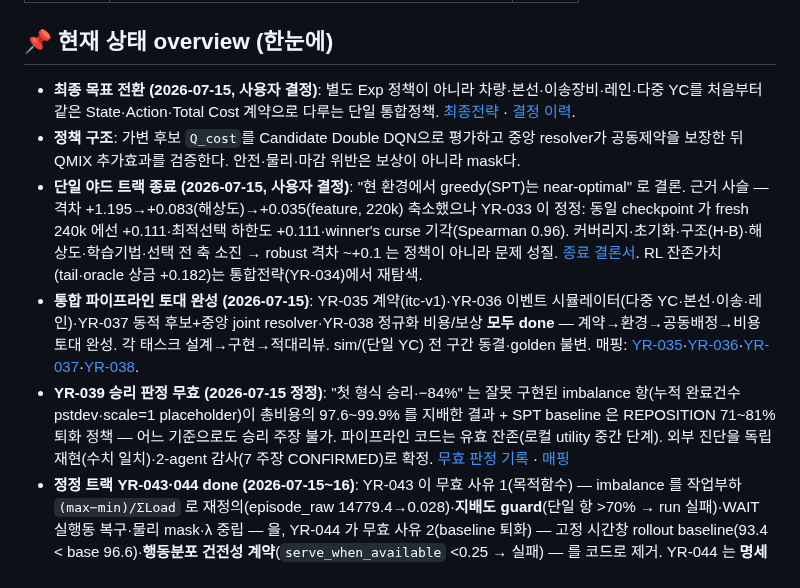
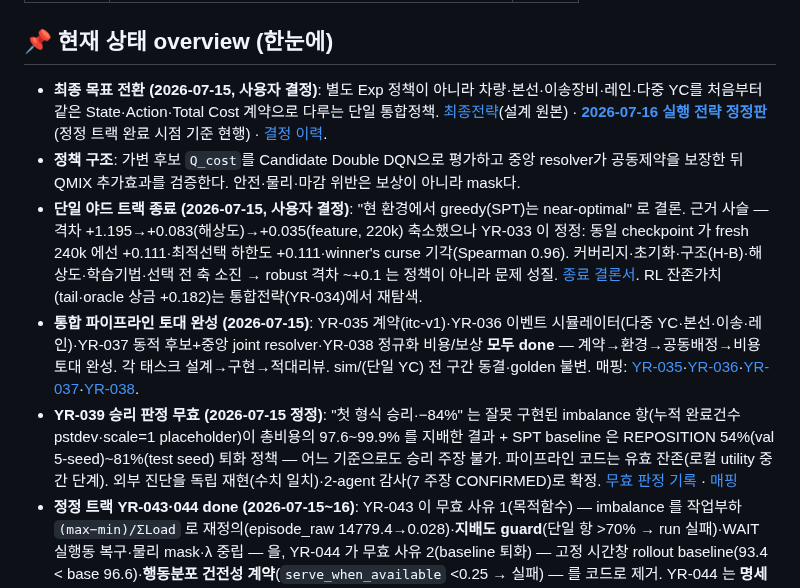
Before and after one commit to bbageon/port-schedule-optimization, a Markdown page: .claude/Dashboard/README.md, the part around the change. Drawn GitHub-style.

Commit message:
board: YR-049 done (전략 정정판·검증 7건 반영) — evidence 박제, README overview 정정판 링크
Co-Authored-By: Claude Opus 4.8 (1M context) <noreply@anthropic.com>

```diff
--- a/.claude/Dashboard/README.md
+++ b/.claude/Dashboard/README.md
@@ -37,11 +37,11 @@
 
 ## 📌 현재 상태 overview (한눈에)
 
-- **최종 목표 전환 (2026-07-15, 사용자 결정)**: 별도 Exp 정책이 아니라 차량·본선·이송장비·레인·다중 YC를 처음부터 같은 State·Action·Total Cost 계약으로 다루는 단일 통합정책. [최종전략](../docs/부산항_레인_다중야드크레인_협조최적화_강화학습_최종전략.md) · [결정 이력](../docs/strategy-history/2026-07-15-YR-034-final-integrated-strategy-pivot.md).
+- **최종 목표 전환 (2026-07-15, 사용자 결정)**: 별도 Exp 정책이 아니라 차량·본선·이송장비·레인·다중 YC를 처음부터 같은 State·Action·Total Cost 계약으로 다루는 단일 통합정책. [최종전략](../docs/부산항_레인_다중야드크레인_협조최적화_강화학습_최종전략.md)(설계 원본) · **[2026-07-16 실행 전략 정정판](../docs/strategy-history/2026-07-16-구현-RL전략-정정판.md)** (정정 트랙 완료 시점 기준 현행) · [결정 이력](../docs/strategy-history/2026-07-15-YR-034-final-integrated-strategy-pivot.md).
 - **정책 구조**: 가변 후보 `Q_cost`를 Candidate Double DQN으로 평가하고 중앙 resolver가 공동제약을 보장한 뒤 QMIX 추가효과를 검증한다. 안전·물리·마감 위반은 보상이 아니라 mask다.
 - **단일 야드 트랙 종료 (2026-07-15, 사용자 결정)**: "현 환경에서 greedy(SPT)는 near-optimal" 로 결론. 근거 사슬 — 격차 +1.195→+0.083(해상도)→+0.035(feature, 220k) 축소했으나 YR-033 이 정정: 동일 checkpoint 가 fresh 240k 에선 +0.111·최적선택 하한도 +0.111·winner's curse 기각(Spearman 0.96). 커버리지·초기화·구조(H-B)·해상도·학습기법·선택 전 축 소진 → robust 격차 ~+0.1 는 정책이 아니라 문제 성질. [종료 결론서](../docs/strategy-history/2026-07-15-single-yard-track-closure.md). RL 잔존가치(tail·oracle 상금 +0.182)는 통합전략(YR-034)에서 재탐색.
 - **통합 파이프라인 토대 완성 (2026-07-15)**: YR-035 계약(itc-v1)·YR-036 이벤트 시뮬레이터(다중 YC·본선·이송·레인)·YR-037 동적 후보+중앙 joint resolver·YR-038 정규화 비용/보상 **모두 done** — 계약→환경→공동배정→비용 토대 완성. 각 태스크 설계→구현→적대리뷰. sim/(단일 YC) 전 구간 동결·golden 불변. 매핑: [YR-035](../docs/YR-035-통합계약-매핑.md)·[YR-036](../docs/YR-036-통합시뮬레이터-매핑.md)·[YR-037](../docs/YR-037-후보-resolver-매핑.md)·[YR-038](../docs/YR-038-비용-reward-매핑.md).
-- **YR-039 승리 판정 무효 (2026-07-15 정정)**: "첫 형식 승리·−84%" 는 잘못 구현된 imbalance 항(누적 완료건수 pstdev·scale=1 placeholder)이 총비용의 97.6~99.9% 를 지배한 결과 + SPT baseline 은 REPOSITION 71~81% 퇴화 정책 — 어느 기준으로도 승리 주장 불가. 파이프라인 코드는 유효 잔존(로컬 utility 중간 단계). 외부 진단을 독립 재현(수치 일치)·2-agent 감사(7 주장 CONFIRMED)로 확정. [무효 판정 기록](../docs/strategy-history/2026-07-15-YR-039-무효판정-imbalance-지배.md) · [매핑](../docs/strategy-history/YR-039-학습기-매핑.md)
+- **YR-039 승리 판정 무효 (2026-07-15 정정)**: "첫 형식 승리·−84%" 는 잘못 구현된 imbalance 항(누적 완료건수 pstdev·scale=1 placeholder)이 총비용의 97.6~99.9% 를 지배한 결과 + SPT baseline 은 REPOSITION 54%(val 5-seed)~81%(test seed) 퇴화 정책 — 어느 기준으로도 승리 주장 불가. 파이프라인 코드는 유효 잔존(로컬 utility 중간 단계). 외부 진단을 독립 재현(수치 일치)·2-agent 감사(7 주장 CONFIRMED)로 확정. [무효 판정 기록](../docs/strategy-history/2026-07-15-YR-039-무효판정-imbalance-지배.md) · [매핑](../docs/strategy-history/YR-039-학습기-매핑.md)
 - **정정 트랙 YR-043·044 done (2026-07-15~16)**: YR-043 이 무효 사유 1(목적함수) — imbalance 를 작업부하 `(max−min)/ΣLoad` 로 재정의(episode_raw 14779.4→0.028)·**지배도 guard**(단일 항 >70% → run 실패)·WAIT 실행동 복구·물리 mask·λ 중립 — 을, YR-044 가 무효 사유 2(baseline 퇴화) — 고정 시간창 rollout baseline(93.4 < base 96.6)·**행동분포 건전성 계약**(`serve_when_available` <0.25 → 실패) — 를 코드로 제거. YR-044 는 **명세가 지정한 "즉시비용 argmin" 자체가 퇴화**함을 실측으로 발견(완료율 41%·대기 119.8분)해 재정의. 매핑: [YR-043](../docs/YR-043-목적함수-정정-매핑.md)·[YR-044](../docs/YR-044-baseline-매핑.md).
 - **torch 실행환경 복구 (2026-07-16, YR-046)**: Windows 11 스마트 앱 컨트롤이 서명 없는 DLL 을 차단해 torch 의존 8파일이 몇 달간 미실행이던 문제 해소 — Windows(python.org 3.12·순수파이썬/UI) + WSL(torch·학습) 2원 구성. 스마트 앱 컨트롤은 단방향이라 끄지 않음. **미실행이 감추고 있던 실제 실패 1건 발견**(YR-043 이 뒤집은 WAIT 배제 계약을 옛 가드가 붙들고 있었음) — 미실행 테스트는 통과가 아니라 미지. WSL 315 / Windows 274 passed. [환경 문서](../docs/개발환경-windows-wsl.md).
 - **남은 실행 순서 (정정 트랙, 사용자 확정)**: **다음 = YR-045 locked 재실험** (§18 다중 게이트·신규 seed — YR-043 정정 비용 + YR-044 baseline 위에서, 선결조건이던 torch 환경 확보됨) → 그 후 YR-042(프로파일 일반화)·YR-013(QMIX, **착수 조건 미충족 회귀**) → YR-014. 실측·validation 은 YR-002/009.
```
Also changed, not shown: .claude/Dashboard/done.md (+2 -1 lines).
